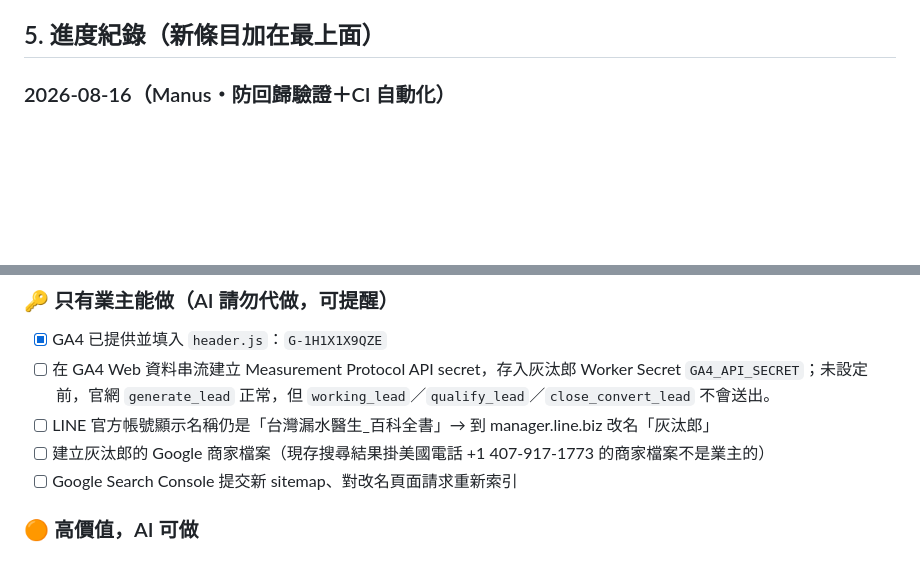
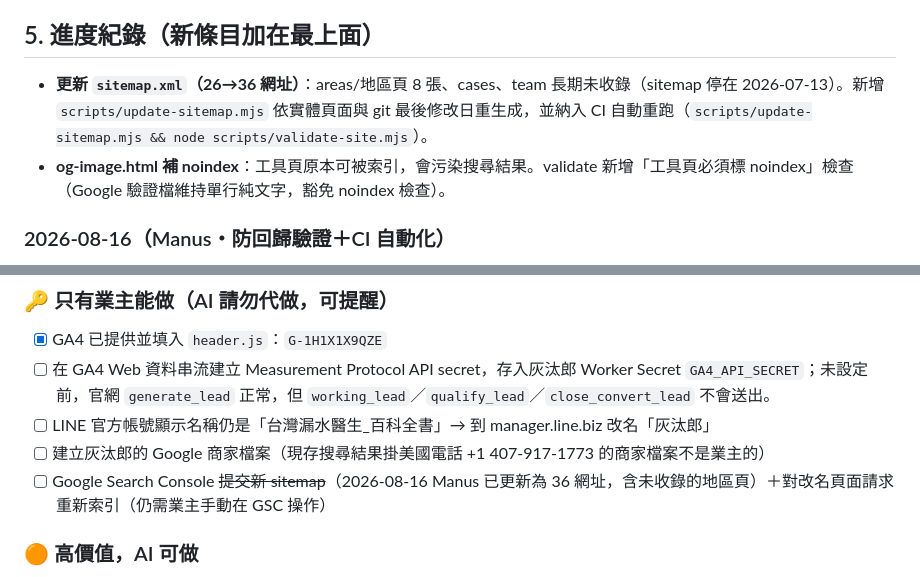
Before and after one commit to Campcool/leakdoctor, a Markdown page: AI-README.md, 2 parts joined by grey strips. GitHub-like rendering; blank space fills up the shorter version.

Commit message:
docs: AI-README §5/§7 update (sitemap refresh, noindex fix)

```diff
--- a/AI-README.md
+++ b/AI-README.md
@@ -139,6 +139,8 @@ cases/
 - 修改後驗證慣例：`node --check header.js`；以 Node 驗證 JSON-LD、內部連結、四頁流程與禁止字樣；本機網址受瀏覽器安全政策阻擋時，直接使用正式部署標記與真機驗證，不可繞過安全政策。
 
 ## 5. 進度紀錄（新條目加在最上面）
+- **更新 `sitemap.xml`（26→36 網址）**：areas/地區頁 8 張、cases、team 長期未收錄（sitemap 停在 2026-07-13）。新增 `scripts/update-sitemap.mjs` 依實體頁面與 git 最後修改日重生成，並納入 CI 自動重跑（`scripts/update-sitemap.mjs && node scripts/validate-site.mjs`）。
+- **og-image.html 補 noindex**：工具頁原本可被索引，會污染搜尋結果。validate 新增「工具頁必須標 noindex」檢查（Google 驗證檔維持單行純文字，豁免 noindex 檢查）。
 ### 2026-08-16（Manus・防回歸驗證＋CI 自動化）
 - 建立 `scripts/validate-site.mjs` 品牌事實防回歸驗證（11 項）：sitemap↔實體頁面雙向對應、header.js 常數唯一性（LINE/LINE_OA_ID/GA4_ID/LEAD_API）、全站 LINE 短連結 ID 統一（防露涼社混入）、GA4 無占位假 ID、根/子目錄頁面 header.js 引用路徑一致性、header.js 語法＋ldInit/DOMContentLoaded 結構、表單個資保護文案。
 - **刪除根目錄重複頁 `mold-wall-cure.html`**：與 `articles/mold-wall-cure.html` 同題不同版（291/282 行），sitemap 只收 articles 版且根目錄版引用 `../header.js` 在根目錄會 404；AI-README §7 成長批次待辦的「刪重複頁」於此次完成。validate 的「根目錄頁引用 ../header.js 硬錯誤」規則正是抓住此殘留。
@@ -420,7 +422,7 @@ cases/
 - [ ] 在 GA4 Web 資料串流建立 Measurement Protocol API secret，存入灰汰郎 Worker Secret `GA4_API_SECRET`；未設定前，官網 `generate_lead` 正常，但 `working_lead`／`qualify_lead`／`close_convert_lead` 不會送出。
 - [ ] LINE 官方帳號顯示名稱仍是「台灣漏水醫生_百科全書」→ 到 manager.line.biz 改名「灰汰郎」
 - [ ] 建立灰汰郎的 Google 商家檔案（現存搜尋結果掛美國電話 +1 407-917-1773 的商家檔案不是業主的）
-- [ ] Google Search Console 提交新 sitemap、對改名頁面請求重新索引
+- [ ] Google Search Console ~~提交新 sitemap~~（2026-08-16 Manus 已更新為 36 網址，含未收錄的地區頁）＋對改名頁面請求重新索引（仍需業主手動在 GSC 操作）
 
 ### 🟠 高價值，AI 可做
 - [x] **前台轉換 P0**：地址選填、機型數量收合、首頁／手機雙 CTA、`line_direct_click`、手機 Header CLS 與六服務卡配色已於 2026-07-19 完成。
```
